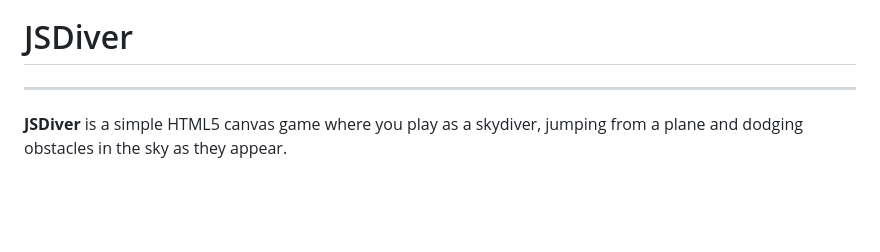
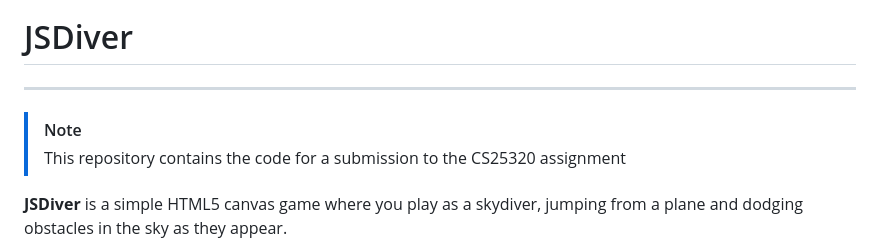
Before and after one commit to LukePJ25/JSDiver, a Markdown page: README.md, the part around the change. GitHub-like rendering; blank space fills up the shorter version.

Commit message:
Update README.md to add Disclaimer

```diff
--- a/README.md
+++ b/README.md
@@ -1,6 +1,9 @@
 # JSDiver
 
 ---
+
+> [!NOTE]
+> This repository contains the code for a submission to the CS25320 assignment
 
 **JSDiver** is a simple HTML5 canvas game where you play as a skydiver, jumping from a plane and dodging obstacles in the sky as they appear.
 
```
